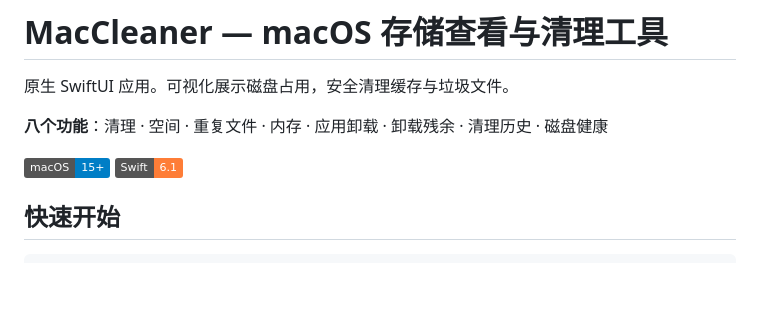
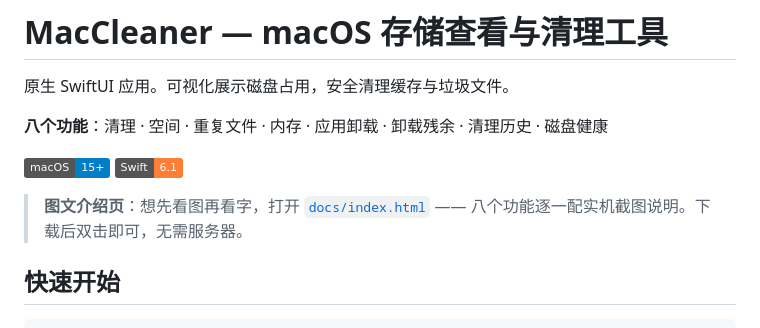
Before and after one commit to BenjaminEdwards314/MacCleaner, a Markdown page: README.md, the part around the change. GitHub-like rendering; badges without logos; blank space fills up the shorter version.

Commit message:
README 增加功能介绍页入口

```diff
--- a/README.md
+++ b/README.md
@@ -5,6 +5,9 @@
 **八个功能**：清理 · 空间 · 重复文件 · 内存 · 应用卸载 · 卸载残余 · 清理历史 · 磁盘健康
 
 ![平台](https://img.shields.io/badge/macOS-15%2B-blue) ![Swift](https://img.shields.io/badge/Swift-6.1-orange)
+
+> **图文介绍页**：想先看图再看字，打开 [`docs/index.html`](docs/index.html) ——
+> 八个功能逐一配实机截图说明。下载后双击即可，无需服务器。
 
 ## 快速开始
 
```
